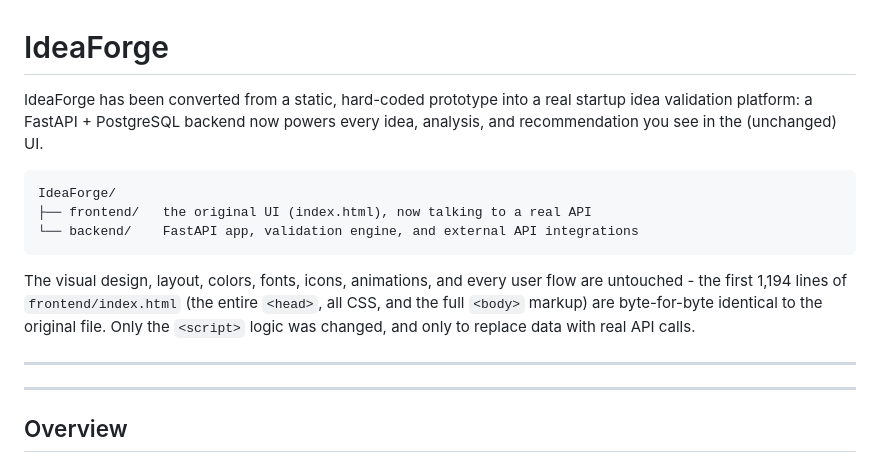
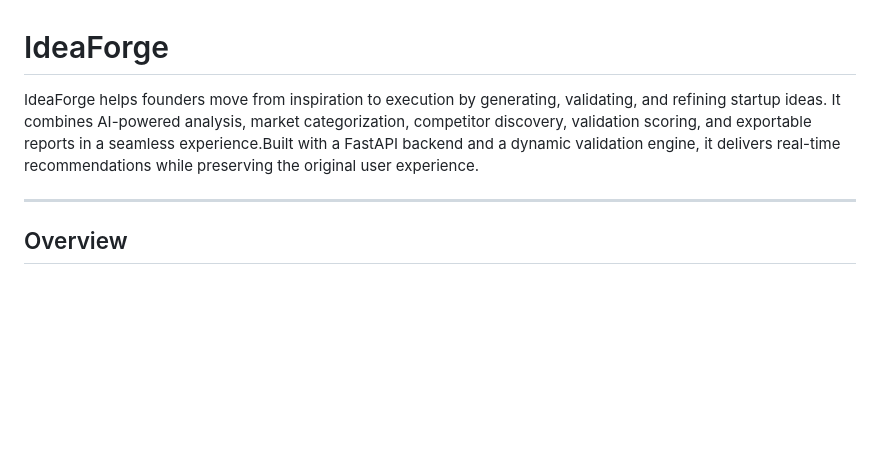
Before and after one commit to Anwita0106/IdeaForge, a Markdown page: README.md, the part around the change. GitHub-like rendering; blank space fills up the shorter version.

````diff
--- a/README.md
+++ b/README.md
@@ -1,22 +1,7 @@
 # IdeaForge
 
-IdeaForge has been converted from a static, hard-coded prototype into a real
-startup idea validation platform: a FastAPI + PostgreSQL backend now powers
-every idea, analysis, and recommendation you see in the (unchanged) UI.
+IdeaForge helps founders move from inspiration to execution by generating, validating, and refining startup ideas. It combines AI-powered analysis, market categorization, competitor discovery, validation scoring, and exportable reports in a seamless experience.Built with a FastAPI backend and a dynamic validation engine, it delivers real-time recommendations while preserving the original user experience.
 
-```
-IdeaForge/
-├── frontend/   the original UI (index.html), now talking to a real API
-└── backend/    FastAPI app, validation engine, and external API integrations
-```
-
-The visual design, layout, colors, fonts, icons, animations, and every user
-flow are untouched - the first 1,194 lines of `frontend/index.html` (the
-entire `<head>`, all CSS, and the full `<body>` markup) are byte-for-byte
-identical to the original file. Only the `<script>` logic was changed, and
-only to replace data with real API calls.
-
----
 
 
 ---
````
